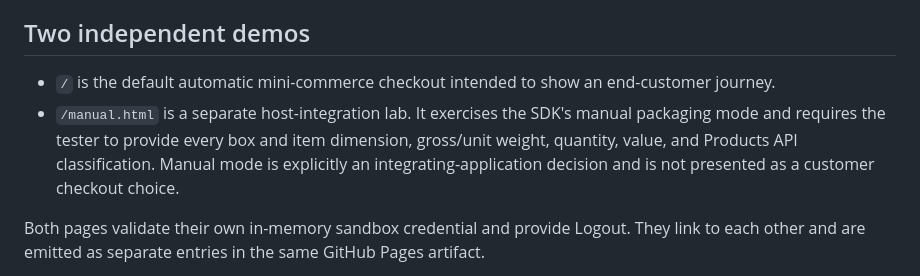
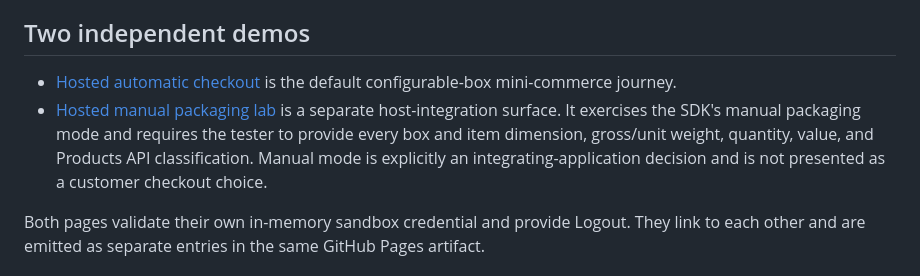
Before and after one commit to A-I-E-S/javascript-sdk, a Markdown page: examples/vanilla/README.md, the part around the change. GitHub-like rendering.

```diff
--- a/examples/vanilla/README.md
+++ b/examples/vanilla/README.md
@@ -17,8 +17,8 @@ The credential is held in page memory only and cleared from the input after ever
 
 ## Two independent demos
 
-- `/` is the default automatic mini-commerce checkout intended to show an end-customer journey.
-- `/manual.html` is a separate host-integration lab. It exercises the SDK's manual packaging mode and requires the tester to provide every box and item dimension, gross/unit weight, quantity, value, and Products API classification. Manual mode is explicitly an integrating-application decision and is not presented as a customer checkout choice.
+- [Hosted automatic checkout](https://a-i-e-s.github.io/javascript-sdk/) is the default configurable-box mini-commerce journey.
+- [Hosted manual packaging lab](https://a-i-e-s.github.io/javascript-sdk/manual.html) is a separate host-integration surface. It exercises the SDK's manual packaging mode and requires the tester to provide every box and item dimension, gross/unit weight, quantity, value, and Products API classification. Manual mode is explicitly an integrating-application decision and is not presented as a customer checkout choice.
 
 Both pages validate their own in-memory sandbox credential and provide Logout. They link to each other and are emitted as separate entries in the same GitHub Pages artifact.
 
```
Also changed, not shown: README.md (+9 -0 lines).
